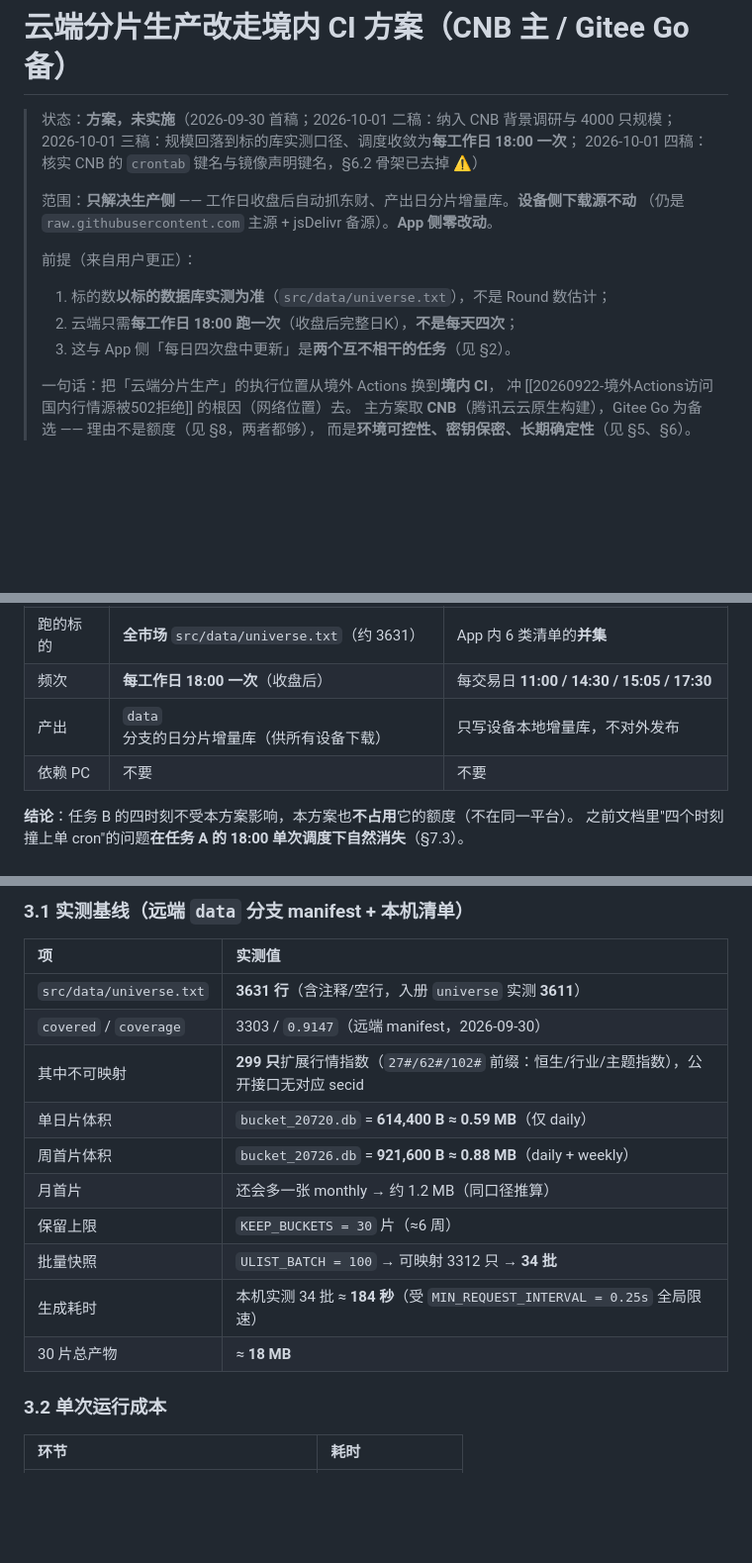
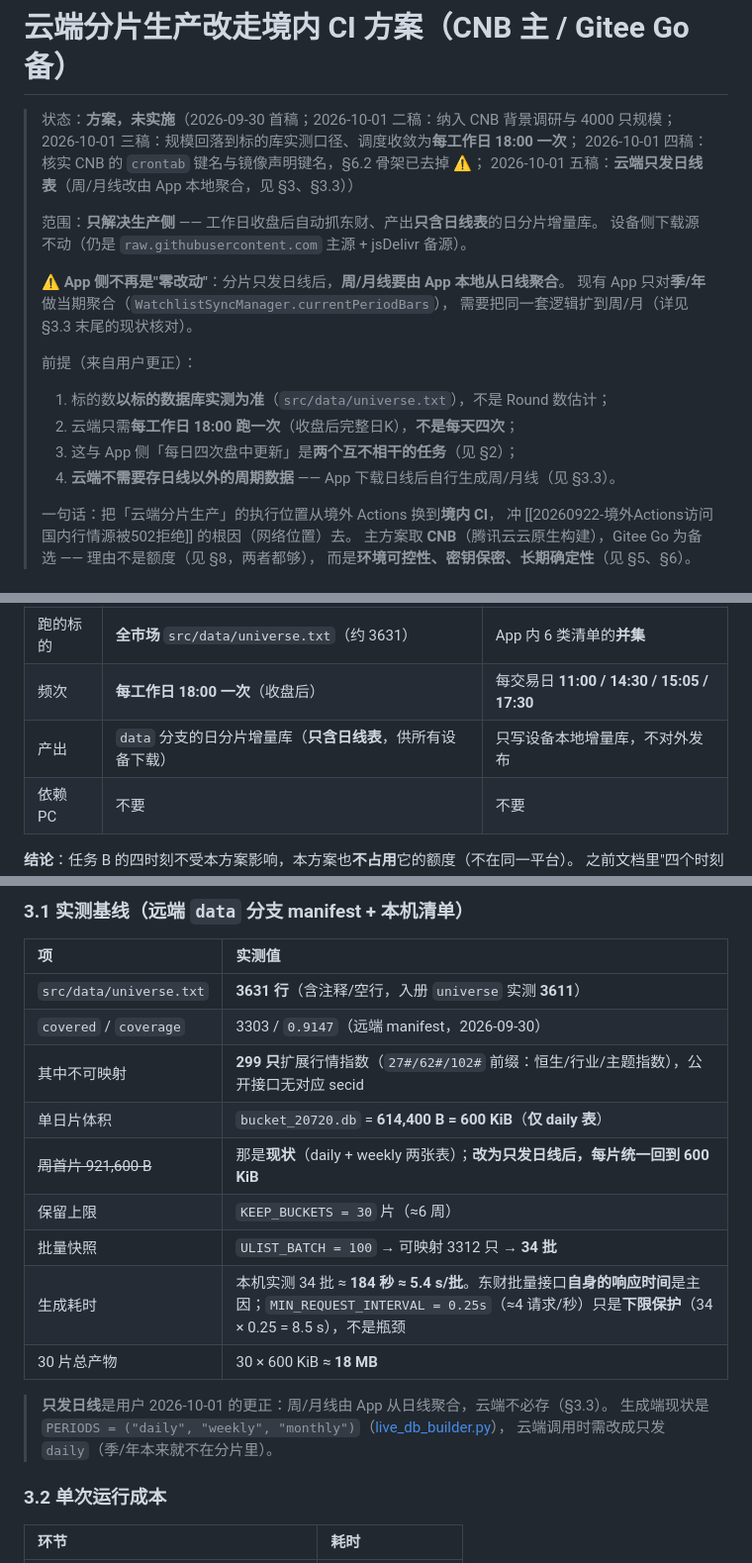
Before and after one commit to SunChuquin/Kline, a Markdown page: .trae/documents/Kline-境内CI云端生产方案.md, 3 parts joined by grey strips. Shown at 99% size. GitHub-like rendering; blank space fills up the shorter version.

```diff
--- a/.trae/documents/Kline-境内CI云端生产方案.md
+++ b/.trae/documents/Kline-境内CI云端生产方案.md
@@ -2,15 +2,21 @@
 
 > 状态：**方案，未实施**（2026-09-30 首稿；2026-10-01 二稿：纳入 CNB 背景调研与 4000 只规模；
 > 2026-10-01 三稿：规模回落到标的库实测口径、调度收敛为**每工作日 18:00 一次**；
-> 2026-10-01 四稿：核实 CNB 的 `crontab` 键名与镜像声明键名，§6.2 骨架已去掉 ⚠️）
+> 2026-10-01 四稿：核实 CNB 的 `crontab` 键名与镜像声明键名，§6.2 骨架已去掉 ⚠️；
+> 2026-10-01 五稿：**云端只发日线表**（周/月线改由 App 本地聚合，见 §3、§3.3））
 >
-> 范围：**只解决生产侧** —— 工作日收盘后自动抓东财、产出日分片增量库。**设备侧下载源不动**
-> （仍是 `raw.githubusercontent.com` 主源 + jsDelivr 备源）。**App 侧零改动**。
+> 范围：**只解决生产侧** —— 工作日收盘后自动抓东财、产出**只含日线表**的日分片增量库。
+> 设备侧下载源不动（仍是 `raw.githubusercontent.com` 主源 + jsDelivr 备源）。
+>
+> ⚠️ **App 侧不再是"零改动"**：分片只发日线后，**周/月线要由 App 本地从日线聚合**。
+> 现有 App 只对**季/年**做当期聚合（`WatchlistSyncManager.currentPeriodBars`），
+> 需要把同一套逻辑扩到周/月（详见 §3.3 末尾的现状核对）。
 >
 > 前提（来自用户更正）：
 > 1. 标的数**以标的数据库实测为准**（`src/data/universe.txt`），不是 Round 数估计；
 > 2. 云端只需**每工作日 18:00 跑一次**（收盘后完整日K），**不是每天四次**；
-> 3. 这与 App 侧「每日四次盘中更新」是**两个互不相干的任务**（见 §2）。
+> 3. 这与 App 侧「每日四次盘中更新」是**两个互不相干的任务**（见 §2）；
+> 4. **云端不需要存日线以外的周期数据** —— App 下载日线后自行生成周/月线（见 §3.3）。
 >
 > 一句话：把「云端分片生产」的执行位置从境外 Actions 换到**境内 CI**，
 > 冲 [[20260922-境外Actions访问国内行情源被502拒绝]] 的根因（网络位置）去。
@@ -36,7 +42,7 @@
 | 数据源 | 东财公开接口（境内网络） | 东财公开接口（设备国内网络直连） |
 | 跑的标的 | **全市场** `src/data/universe.txt`（约 3631） | App 内 6 类清单的**并集** |
 | 频次 | **每工作日 18:00 一次**（收盘后） | 每交易日 **11:00 / 14:30 / 15:05 / 17:30** |
-| 产出 | `data` 分支的日分片增量库（供所有设备下载） | 只写设备本地增量库，不对外发布 |
+| 产出 | `data` 分支的日分片增量库（**只含日线表**，供所有设备下载） | 只写设备本地增量库，不对外发布 |
 | 依赖 PC | 不要 | 不要 |
 
 **结论**：任务 B 的四时刻不受本方案影响，本方案也**不占用**它的额度（不在同一平台）。
@@ -51,13 +57,16 @@
 | `src/data/universe.txt` | **3631 行**（含注释/空行，入册 `universe` 实测 **3611**） |
 | `covered` / `coverage` | 3303 / `0.9147`（远端 manifest，2026-09-30） |
 | 其中不可映射 | **299 只**扩展行情指数（`27#/62#/102#` 前缀：恒生/行业/主题指数），公开接口无对应 secid |
-| 单日片体积 | `bucket_20720.db` = **614,400 B ≈ 0.59 MB**（仅 daily） |
-| 周首片体积 | `bucket_20726.db` = **921,600 B ≈ 0.88 MB**（daily + weekly） |
-| 月首片 | 还会多一张 monthly → 约 1.2 MB（同口径推算） |
+| 单日片体积 | `bucket_20720.db` = **614,400 B = 600 KiB**（**仅 daily 表**） |
+| ~~周首片 921,600 B~~ | 那是**现状**（daily + weekly 两张表）；**改为只发日线后，每片统一回到 600 KiB** |
 | 保留上限 | `KEEP_BUCKETS = 30` 片（≈6 周） |
 | 批量快照 | `ULIST_BATCH = 100` → 可映射 3312 只 → **34 批** |
-| 生成耗时 | 本机实测 34 批 ≈ **184 秒**（受 `MIN_REQUEST_INTERVAL = 0.25s` 全局限速） |
-| 30 片总产物 | ≈ **18 MB** |
+| 生成耗时 | 本机实测 34 批 ≈ **184 秒 ≈ 5.4 s/批**。东财批量接口**自身的响应时间**是主因；`MIN_REQUEST_INTERVAL = 0.25s`（≈4 请求/秒）只是**下限保护**（34 × 0.25 = 8.5 s），不是瓶颈 |
+| 30 片总产物 | 30 × 600 KiB ≈ **18 MB** |
+
+> **只发日线**是用户 2026-10-01 的更正：周/月线由 App 从日线聚合，云端不必存（§3.3）。
+> 生成端现状是 `PERIODS = ("daily", "weekly", "monthly")`（[live_db_builder.py](../../src/live_db_builder.py#L113)），
+> 云端调用时需改成只发 `daily`（季/年本来就不在分片里）。
 
 ### 3.2 单次运行成本
 
```
Also changed, not shown: other parts of .trae/documents/Kline-境内CI云端生产方案.md (+54 -0 lines), 1 other file.
